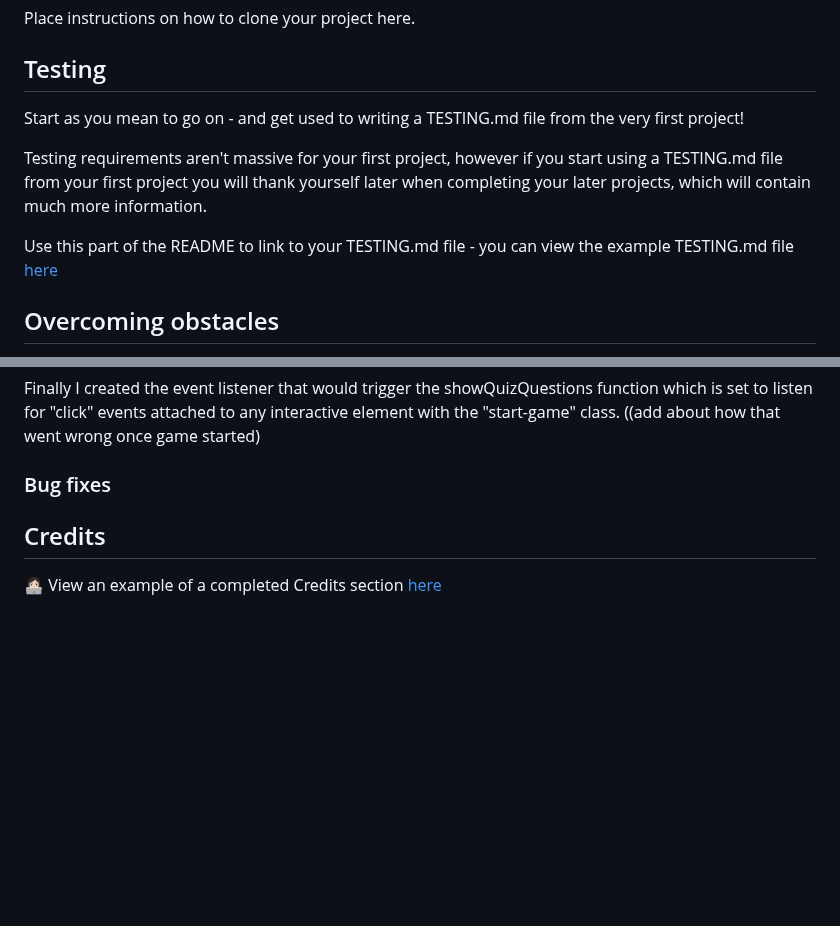
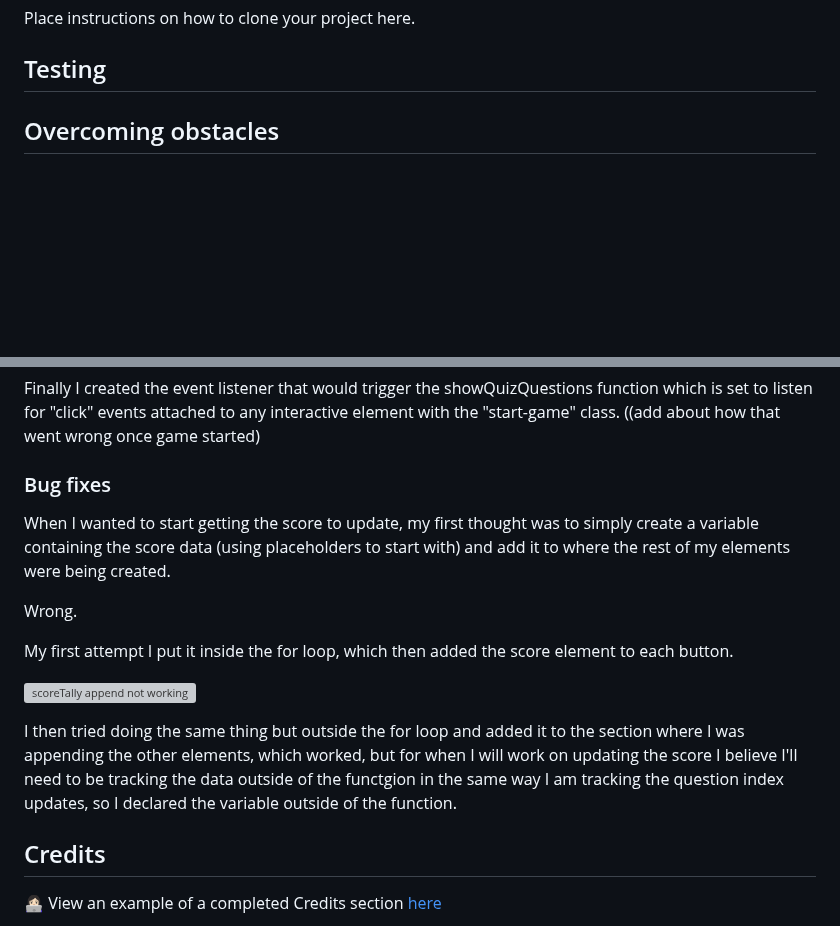
Before and after one commit to emmy-codes/Star-Trek-Quiz, a Markdown page: README.md, 2 parts joined by grey strips. Drawn GitHub-style; blank space fills up the shorter version; grey boxes are pictures that could not be loaded.

Commit message:
Update README.md
Add bug fix regarding score update variable

```diff
--- a/README.md
+++ b/README.md
@@ -160,11 +160,6 @@ Place instructions on how to clone your project here.
 
 ## Testing
 
-Start as you mean to go on - and get used to writing a TESTING.md file from the very first project!
-
-Testing requirements aren't massive for your first project, however if you start using a TESTING.md file from your first project you will thank yourself later when completing your later projects, which will contain much more information.
-
-Use this part of the README to link to your TESTING.md file - you can view the example TESTING.md file [here](milestone1-testing.md)
 
 ## Overcoming obstacles
 
@@ -181,6 +176,16 @@ more notes here before the end fixes...
 Finally I created the event listener that would trigger the showQuizQuestions function which is set to listen for "click" events attached to any interactive element with the "start-game" class. ((add about how that went wrong once game started)
 
 ### Bug fixes
+
+When I wanted to start getting the score to update, my first thought was to simply create a variable containing the score data (using placeholders to start with) and add it to where the rest of my elements were being created.
+
+Wrong.
+
+My first attempt I put it inside the for loop, which then added the score element to each button.
+
+![scoreTally append not working](https://github.com/emmy-codes/Star-Wars-Quiz/assets/70635859/d9f954e5-6ee2-4ec7-ba09-15c47f1bace1)
+
+I then tried doing the same thing but outside the for loop and added it to the section where I was appending the other elements, which worked, but for when I will work on updating the score I believe I'll need to be tracking the data outside of the functgion in the same way I am tracking the question index updates, so I declared the variable outside of the function.
 
 ## Credits
 
```
